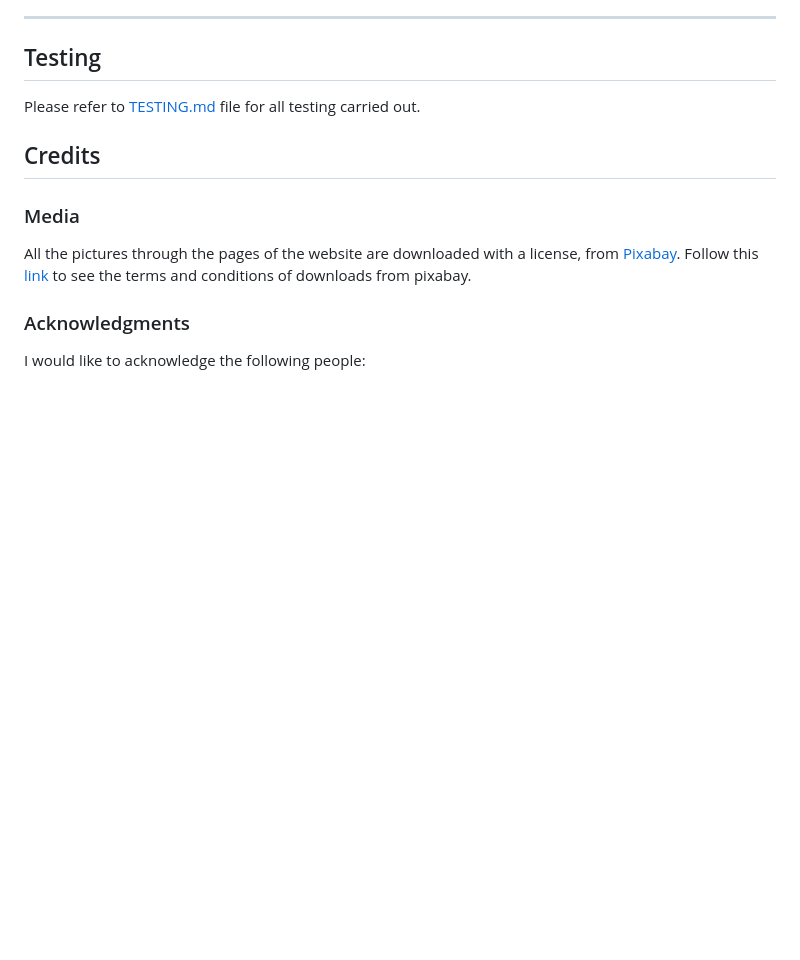
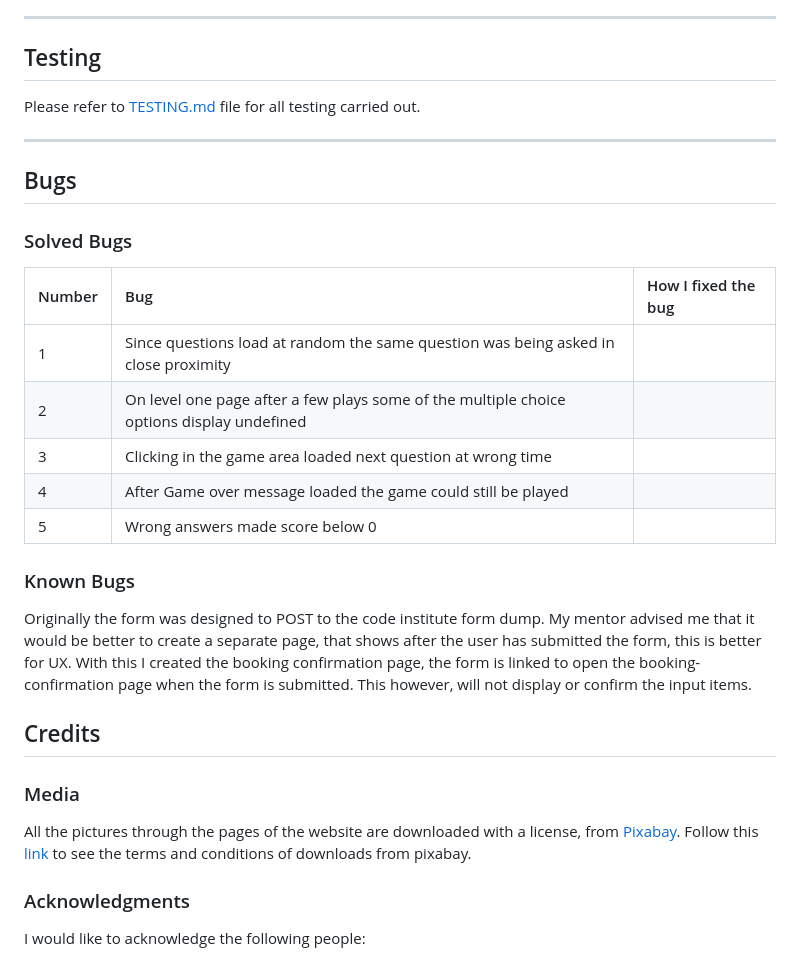
Before and after one commit to e-h-dev/what-is-the-capital, a Markdown page: README.md, the part around the change. Drawn GitHub-style; blank space fills up the shorter version.

Commit message:
add bug section to README

```diff
--- a/README.md
+++ b/README.md
@@ -204,6 +204,27 @@ To clone the repository:
 
 Please refer to [TESTING.md](TESTING.md) file for all testing carried out.
 
+- - -
+
+## Bugs
+
+
+### Solved Bugs
+
+| Number | Bug | How I fixed the bug |
+| :--- | :--- | :--- |
+| 1 | Since questions load at random the same question was being asked in close proximity |
+| 2 | On level one page after a few plays some of the multiple choice options display undefined |
+| 3 | Clicking in the game area loaded next question at wrong time |
+| 4 | After Game over message loaded the game could still be played |
+| 5 | Wrong answers made score below 0 |
+
+
+### Known Bugs
+
+Originally the form was designed to POST to the code institute form dump. My mentor advised me that it would be better to create a separate page, that shows after the user has submitted the form, this is better for UX. With this I created the booking confirmation page, the form is linked to open the booking-confirmation page when the form is submitted. This however, will not display or confirm the input items.
+
+
 ## Credits
 
 ### Media
```
